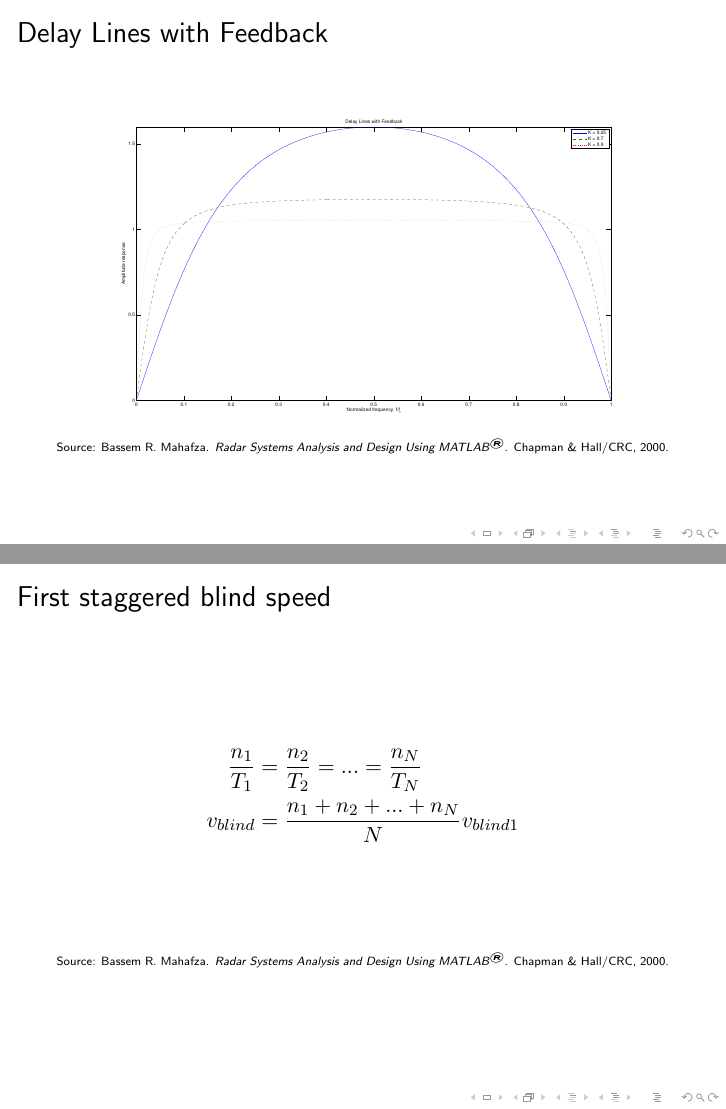
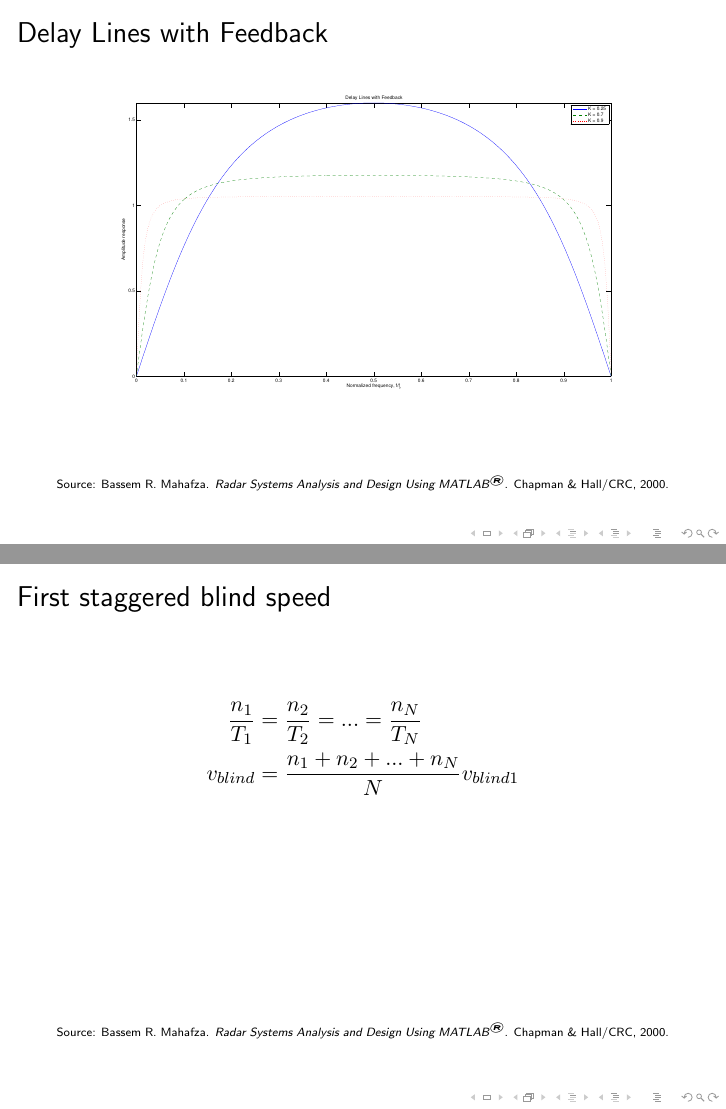
Before and after one commit to kz9527007/radarProject, LaTeX slides (ppt/radarPPT.tex): pages 9 and 13 of 21, joined at a grey line. Compiled offline with pdfLaTeX.

Commit message:
commit at 20140426180510

```diff
--- a/ppt/radarPPT.tex
+++ b/ppt/radarPPT.tex
@@ -97,6 +98,8 @@
 
     \begin{frame}{Delay Lines with Feedback}
       \includegraphics[width=\linewidth]{dlFeedback} \\
+      \vfill
+      \vfill
       \tiny{Source: Bassem R.~Mahafza. \emph{Radar Systems Analysis and Design Using MATLAB\textsuperscript{\textregistered}}. Chapman \& Hall/CRC, 2000.}
     \end{frame}
 
@@ -123,6 +126,10 @@
       \frac{n_1}{T_1} & = \frac{n_2}{T_2} = ... = \frac{n_N}{T_N} \nonumber \\
       v_{blind} & = \frac{n_1 + n_2 + ... + n_N}{N} v_{blind1} \nonumber
      \end{align}
+     \vfill
+     \vfill
+     \vfill
+     \vfill
      \vfill
       \tiny{Source: Bassem R.~Mahafza. \emph{Radar Systems Analysis and Design Using MATLAB\textsuperscript{\textregistered}}. Chapman \& Hall/CRC, 2000.}
 
```
Also changed, not shown: ppt/radarPPT.pdf, ppt/radarPPT.tex (1 more changed lines), 2 other files.
